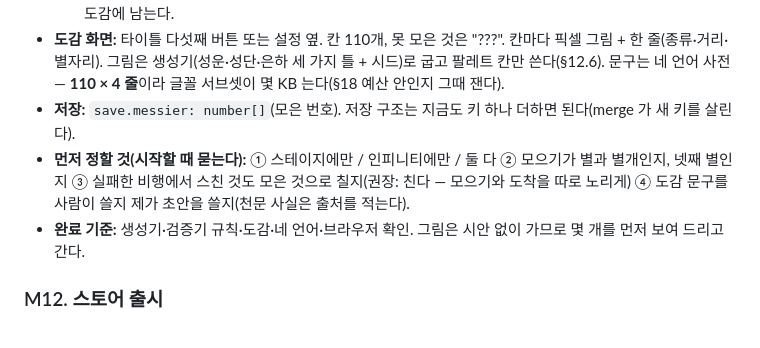
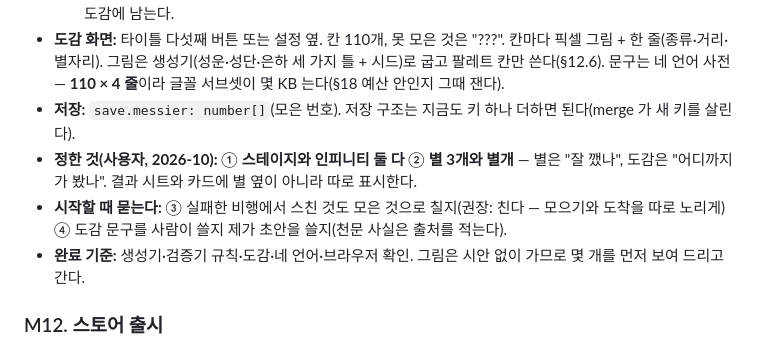
Before and after one commit to dooholee96-code/swingbypuzzle, a Markdown page: docs/PLAN.md, the part around the change. Rendered like a GitHub page.

Commit message:
M19 메시에 천체 — 둘 다(스테이지·인피니티), 별과 별개로 정함
Co-Authored-By: Claude Fable 5.1 <noreply@anthropic.com>
Claude-Session: https://claude.ai/code/session_01CjmnATicBDikF4eA4R5W8W

```diff
--- a/docs/PLAN.md
+++ b/docs/PLAN.md
@@ -1527,7 +1527,8 @@ CLI 도구는 `tsx`로 실행하는 평범한 TypeScript 파일이다. 게임과
   - 인피니티: 바깥 링일수록 드문 것이 나온다(§22.3 의 칸 생성에 확률 한 줄). 한 판에 모은 것은 판이 끝나도 도감에 남는다.
 - **도감 화면:** 타이틀 다섯째 버튼 또는 설정 옆. 칸 110개, 못 모은 것은 "???". 칸마다 픽셀 그림 + 한 줄(종류·거리·별자리). 그림은 생성기(성운·성단·은하 세 가지 틀 + 시드)로 굽고 팔레트 칸만 쓴다(§12.6). 문구는 네 언어 사전 — **110 × 4 줄**이라 글꼴 서브셋이 몇 KB 는다(§18 예산 안인지 그때 잰다).
 - **저장:** `save.messier: number[]`(모은 번호). 저장 구조는 지금도 키 하나 더하면 된다(merge 가 새 키를 살린다).
-- **먼저 정할 것(시작할 때 묻는다):** ① 스테이지에만 / 인피니티에만 / 둘 다 ② 모으기가 별과 별개인지, 넷째 별인지 ③ 실패한 비행에서 스친 것도 모은 것으로 칠지(권장: 친다 — 모으기와 도착을 따로 노리게) ④ 도감 문구를 사람이 쓸지 제가 초안을 쓸지(천문 사실은 출처를 적는다).
+- **정한 것(사용자, 2026-10):** ① **스테이지와 인피니티 둘 다** ② **별 3개와 별개** — 별은 "잘 깼나", 도감은 "어디까지 가 봤나". 결과 시트와 카드에 별 옆이 아니라 따로 표시한다.
+- **시작할 때 묻는다:** ③ 실패한 비행에서 스친 것도 모은 것으로 칠지(권장: 친다 — 모으기와 도착을 따로 노리게) ④ 도감 문구를 사람이 쓸지 제가 초안을 쓸지(천문 사실은 출처를 적는다).
 - **완료 기준:** 생성기·검증기 규칙·도감·네 언어·브라우저 확인. 그림은 시안 없이 가므로 몇 개를 먼저 보여 드리고 간다.
 
 ### M12. 스토어 출시
```
